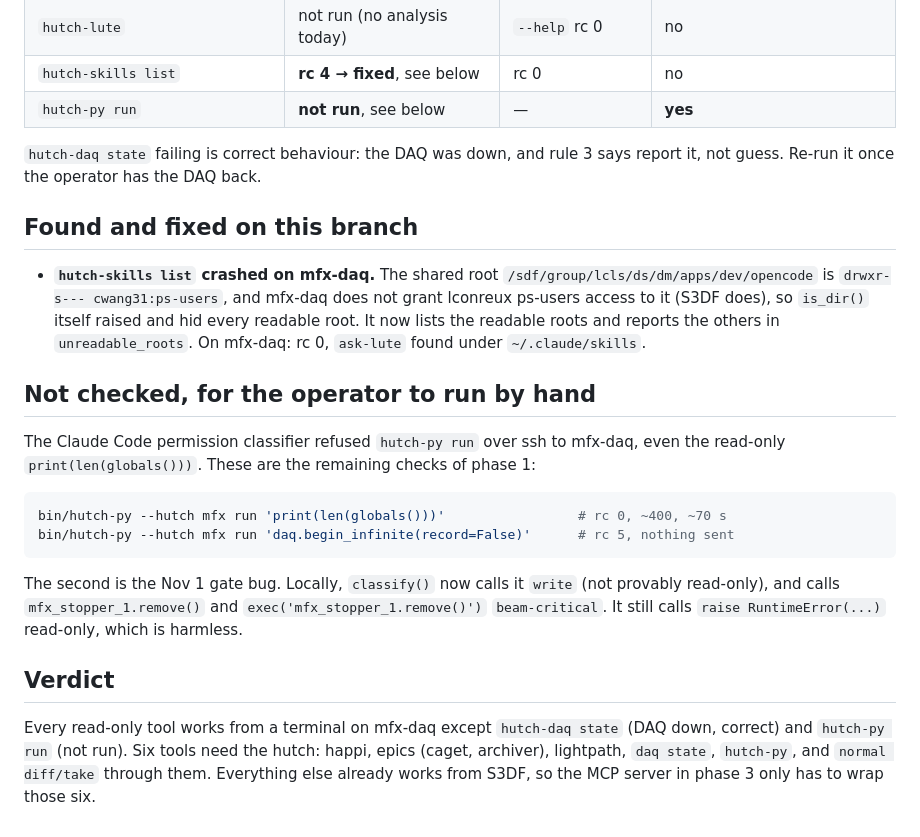
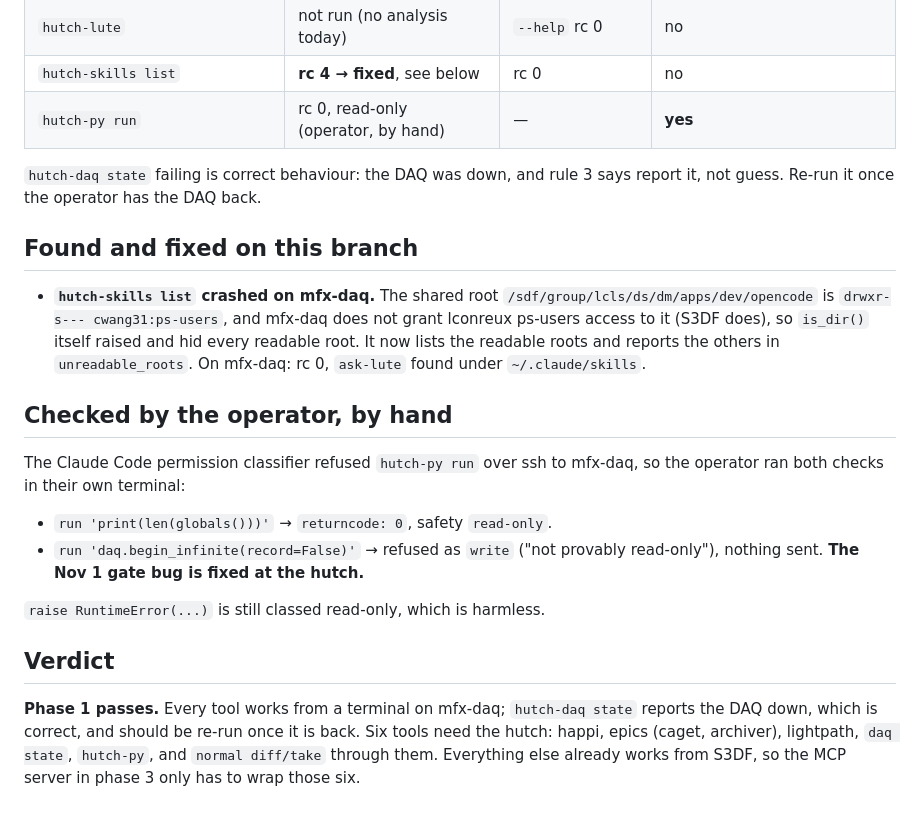
Before and after one commit to psagents/hutch-copilot, a Markdown page: docs/reviews/2026-11-05-mfx-daq-terminal.md, the part around the change. Rendered like a GitHub page.

Commit message:
TST mfx-daq terminal review: hutch-py run and the gate pass at the hutch
Generated with AI

Co-Authored-By: SLAC AI

````diff
--- a/docs/reviews/2026-11-05-mfx-daq-terminal.md
+++ b/docs/reviews/2026-11-05-mfx-daq-terminal.md
@@ -22,7 +22,7 @@ column decides what phase 3 has to expose over MCP.
 | `hutch-data xtc2` (run 157) | rc 0, 11 files | rc 0 | no |
 | `hutch-lute` | not run (no analysis today) | `--help` rc 0 | no |
 | `hutch-skills list` | **rc 4 → fixed**, see below | rc 0 | no |
-| `hutch-py run` | **not run**, see below | — | **yes** |
+| `hutch-py run` | rc 0, read-only (operator, by hand) | — | **yes** |
 
 `hutch-daq state` failing is correct behaviour: the DAQ was down, and rule 3 says report it, not
 guess. Re-run it once the operator has the DAQ back.
@@ -35,23 +35,20 @@ guess. Re-run it once the operator has the DAQ back.
   readable root. It now lists the readable roots and reports the others in `unreadable_roots`.
   On mfx-daq: rc 0, `ask-lute` found under `~/.claude/skills`.
 
-## Not checked, for the operator to run by hand
+## Checked by the operator, by hand
 
-The Claude Code permission classifier refused `hutch-py run` over ssh to mfx-daq, even the
-read-only `print(len(globals()))`. These are the remaining checks of phase 1:
+The Claude Code permission classifier refused `hutch-py run` over ssh to mfx-daq, so the operator
+ran both checks in their own terminal:
 
-```bash
-bin/hutch-py --hutch mfx run 'print(len(globals()))'                 # rc 0, ~400, ~70 s
-bin/hutch-py --hutch mfx run 'daq.begin_infinite(record=False)'      # rc 5, nothing sent
-```
+- `run 'print(len(globals()))'` → `returncode: 0`, safety `read-only`.
+- `run 'daq.begin_infinite(record=False)'` → refused as `write` ("not provably read-only"),
+  nothing sent. **The Nov 1 gate bug is fixed at the hutch.**
 
-The second is the Nov 1 gate bug. Locally, `classify()` now calls it `write` (not provably
-read-only), and calls `mfx_stopper_1.remove()` and `exec('mfx_stopper_1.remove()')`
-`beam-critical`. It still calls `raise RuntimeError(...)` read-only, which is harmless.
+`raise RuntimeError(...)` is still classed read-only, which is harmless.
 
 ## Verdict
 
-Every read-only tool works from a terminal on mfx-daq except `hutch-daq state` (DAQ down, correct)
-and `hutch-py run` (not run). Six tools need the hutch: happi, epics (caget, archiver), lightpath,
+**Phase 1 passes.** Every tool works from a terminal on mfx-daq; `hutch-daq state` reports the DAQ
+down, which is correct, and should be re-run once it is back. Six tools need the hutch: happi, epics (caget, archiver), lightpath,
 `daq state`, `hutch-py`, and `normal diff/take` through them. Everything else already works from
 S3DF, so the MCP server in phase 3 only has to wrap those six.
````
